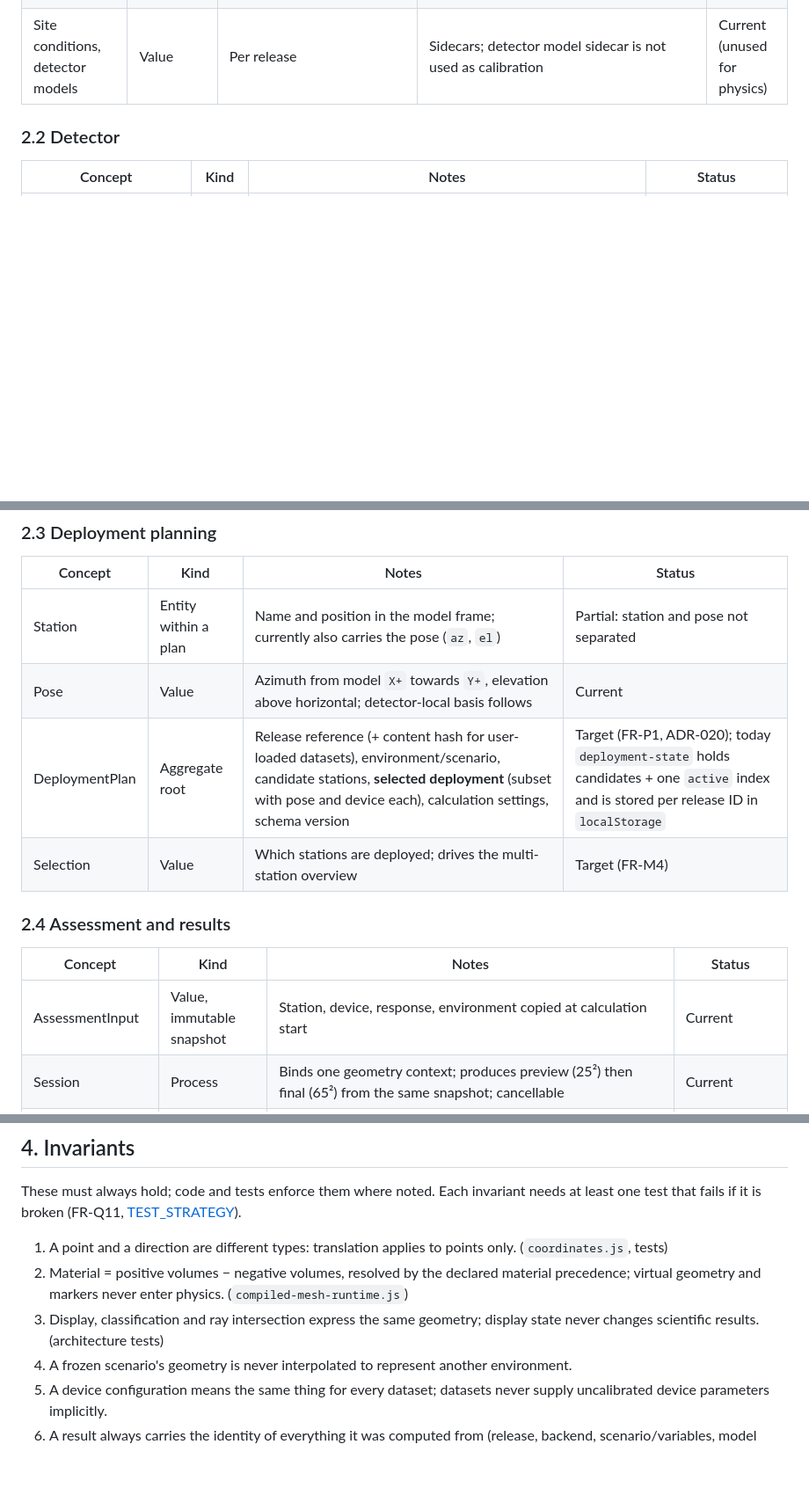
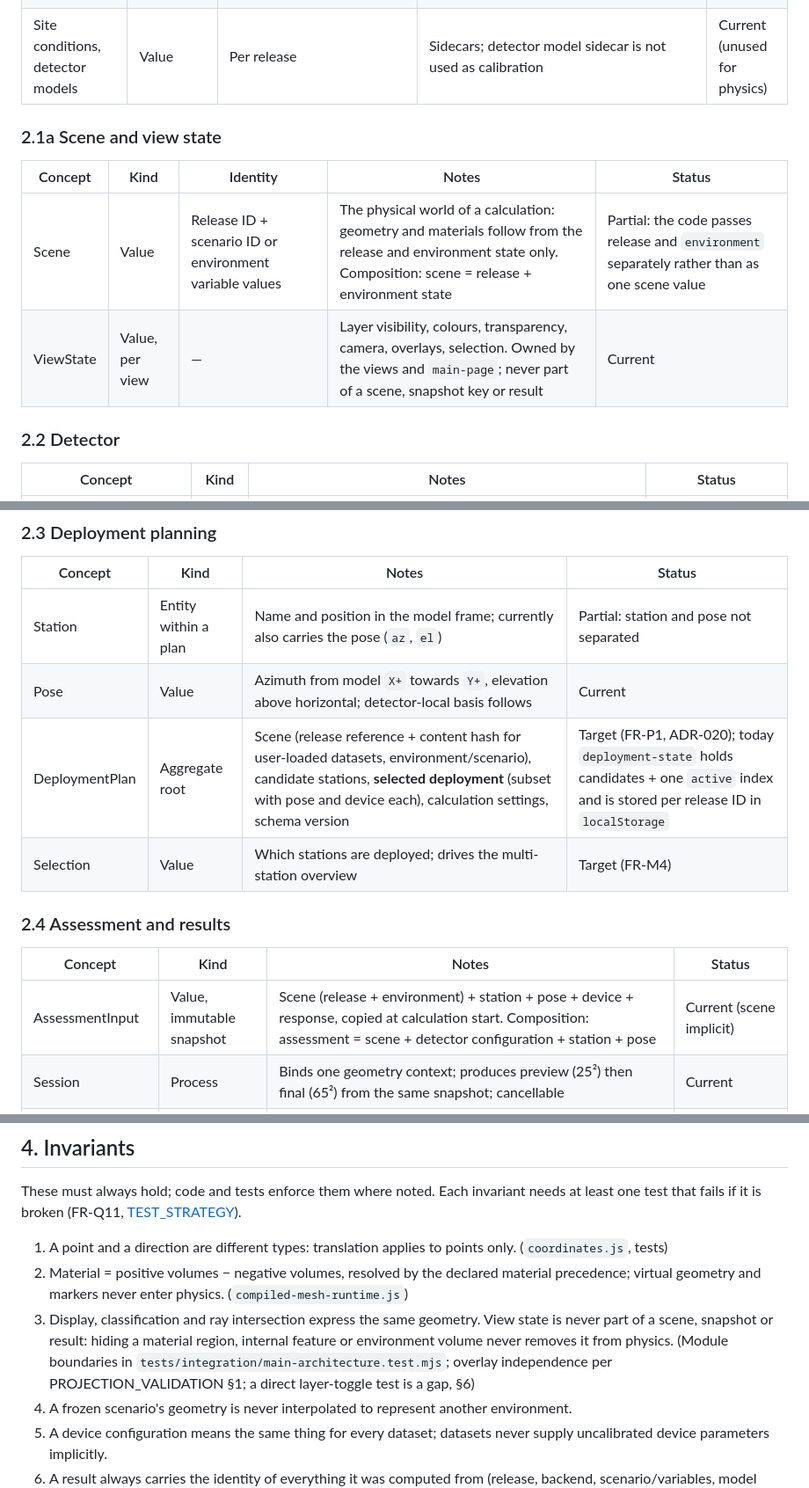
Before and after one commit to ufan/muon_eval, a Markdown page: docs/specs/DOMAIN_MODEL.md, 3 parts joined by grey strips. Shown at 88% size. Drawn GitHub-style; blank space fills up the shorter version.

```diff
--- a/docs/specs/DOMAIN_MODEL.md
+++ b/docs/specs/DOMAIN_MODEL.md
@@ -80,6 +86,13 @@ classDiagram
 | Candidate | Value | Candidate ID | Dataset-supplied suggested station position in the source frame, with host entity and rationale; not a recommendation of pose | Current |
 | Site conditions, detector models | Value | Per release | Sidecars; detector model sidecar is not used as calibration | Current (unused for physics) |
 
+### 2.1a Scene and view state
+
+| Concept | Kind | Identity | Notes | Status |
+|---|---|---|---|---|
+| Scene | Value | Release ID + scenario ID or environment variable values | The physical world of a calculation: geometry and materials follow from the release and environment state only. Composition: scene = release + environment state | Partial: the code passes release and `environment` separately rather than as one scene value |
+| ViewState | Value, per view | — | Layer visibility, colours, transparency, camera, overlays, selection. Owned by the views and `main-page`; never part of a scene, snapshot key or result | Current |
+
 ### 2.2 Detector
 
 | Concept | Kind | Notes | Status |
@@ -93,14 +106,14 @@ classDiagram
 |---|---|---|---|
 | Station | Entity within a plan | Name and position in the model frame; currently also carries the pose (`az`, `el`) | Partial: station and pose not separated |
 | Pose | Value | Azimuth from model `X+` towards `Y+`, elevation above horizontal; detector-local basis follows | Current |
-| DeploymentPlan | Aggregate root | Release reference (+ content hash for user-loaded datasets), environment/scenario, candidate stations, **selected deployment** (subset with pose and device each), calculation settings, schema version | Target (FR-P1, ADR-020); today `deployment-state` holds candidates + one `active` index and is stored per release ID in `localStorage` |
+| DeploymentPlan | Aggregate root | Scene (release reference + content hash for user-loaded datasets, environment/scenario), candidate stations, **selected deployment** (subset with pose and device each), calculation settings, schema version | Target (FR-P1, ADR-020); today `deployment-state` holds candidates + one `active` index and is stored per release ID in `localStorage` |
 | Selection | Value | Which stations are deployed; drives the multi-station overview | Target (FR-M4) |
 
 ### 2.4 Assessment and results
 
 | Concept | Kind | Notes | Status |
 |---|---|---|---|
-| AssessmentInput | Value, immutable snapshot | Station, device, response, environment copied at calculation start | Current |
+| AssessmentInput | Value, immutable snapshot | Scene (release + environment) + station + pose + device + response, copied at calculation start. Composition: assessment = scene + detector configuration + station + pose | Current (scene implicit) |
 | Session | Process | Binds one geometry context; produces preview (25²) then final (65²) from the same snapshot; cancellable | Current |
 | Trace | Value | Per ray: material totals, `materialColumns`, `mwe`, segments, entity lengths | Current |
 | ProjectionResult | Value, versioned | `kind` ∈ {`compiled-detector-assessment`, `legacy-detector-assessment`, `material-column-projection`}, `schemaVersion`, identity (release, backend, scenario, variables, asset hashes), config, device, response, `modelVersion`, pixels, limitations | Current |
@@ -120,7 +133,7 @@ These must always hold; code and tests enforce them where noted. Each invariant
 
 1. A point and a direction are different types: translation applies to points only. (`coordinates.js`, tests)
 2. Material = positive volumes − negative volumes, resolved by the declared material precedence; virtual geometry and markers never enter physics. (`compiled-mesh-runtime.js`)
-3. Display, classification and ray intersection express the same geometry; display state never changes scientific results. (architecture tests)
+3. Display, classification and ray intersection express the same geometry. View state is never part of a scene, snapshot or result: hiding a material region, internal feature or environment volume never removes it from physics. (Module boundaries in `tests/integration/main-architecture.test.mjs`; overlay independence per PROJECTION_VALIDATION §1; a direct layer-toggle test is a gap, §6)
 4. A frozen scenario's geometry is never interpolated to represent another environment.
 5. A device configuration means the same thing for every dataset; datasets never supply uncalibrated device parameters implicitly.
 6. A result always carries the identity of everything it was computed from (release, backend, scenario/variables, model version, device, response, sampling, ray length) and its limitations. (FR-C5; legacy ray length still missing, FR-C2)
```
Also changed, not shown: other parts of docs/specs/DOMAIN_MODEL.md (+13 -4 lines), CONTEXT.md (+8 -2 lines).
